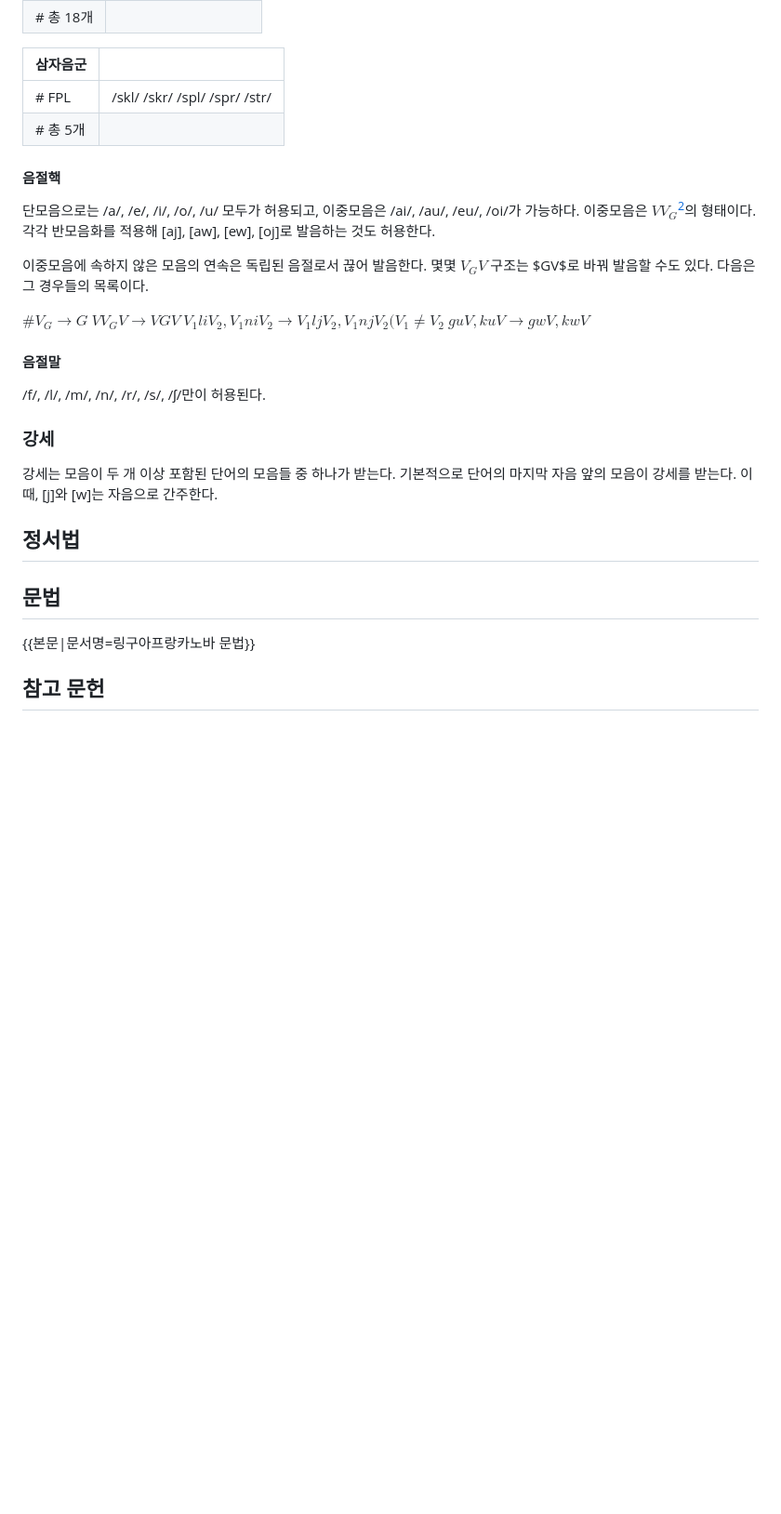
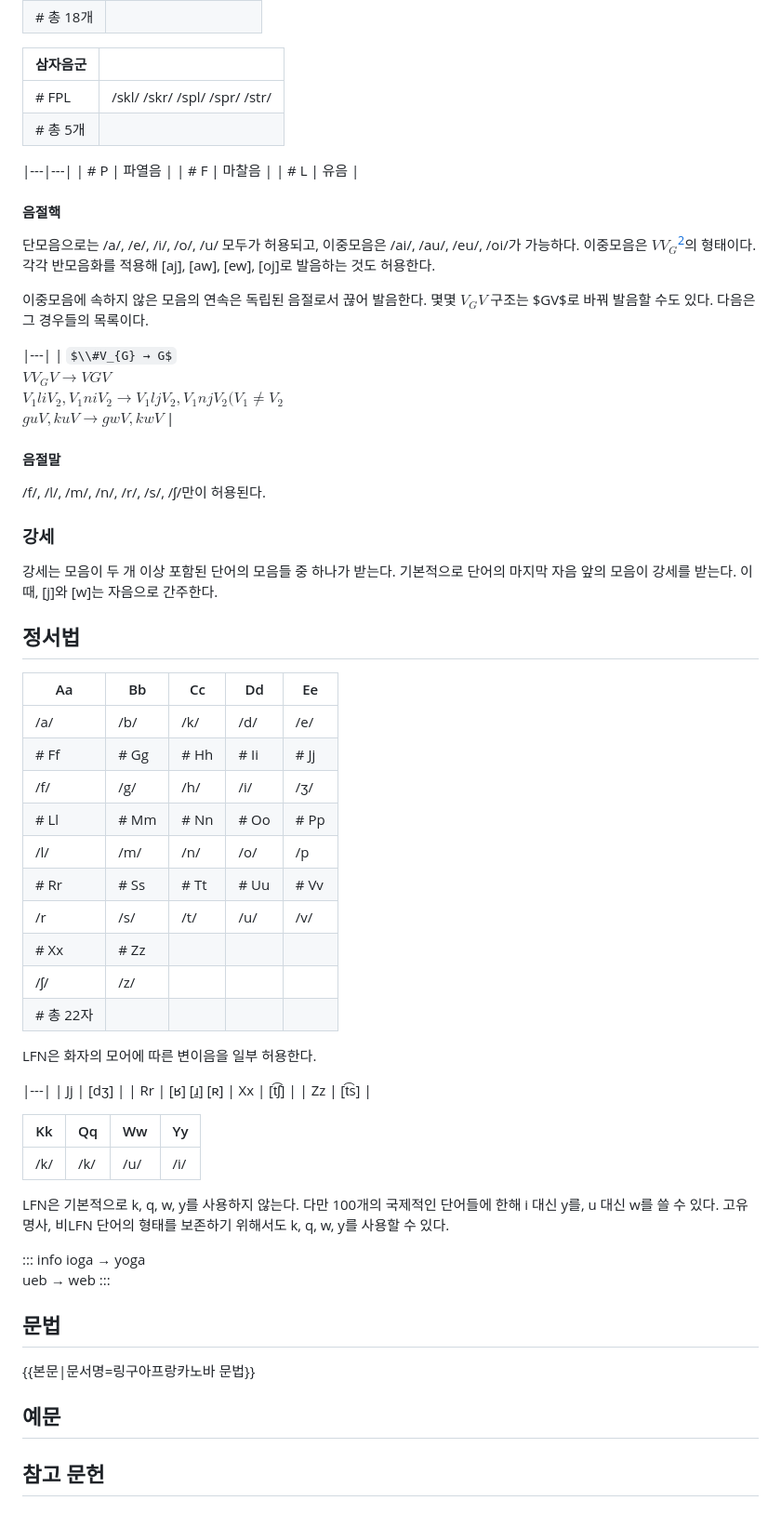
Before and after one commit to idzogy/wiki, a Markdown page: docs/링구아프랑카노바.md, the part around one of its changes. Shown at 93% size. GitHub-like rendering; some formulas as TeX source; blank space fills up the shorter version.

Commit message:
링구아프랑카노바.md 업데이트

```diff
--- a/docs/링구아프랑카노바.md
+++ b/docs/링구아프랑카노바.md
@@ -42,15 +46,18 @@
 | # FPL | /skl/ /skr/ /spl/ /spr/ /str/ |
 | # 총 5개 ||
 
+|---|---|
+| # P | 파열음 |
+| # F | 마찰음 |
+| # L | 유음 |
+
 #### 음절핵
 단모음으로는 /a/, /e/, /i/, /o/, /u/ 모두가 허용되고, 이중모음은 /ai/, /au/, /eu/, /oi/가 가능하다. 이중모음은 $VV_{G}$[^2]의 형태이다. 각각 반모음화를 적용해 [aj], [aw], [ew], [oj]로 발음하는 것도 허용한다.
 
 이중모음에 속하지 않은 모음의 연속은 독립된 음절로서 끊어 발음한다. 몇몇 $V_{G}V$ 구조는 $GV$로 바꿔 발음할 수도 있다. 다음은 그 경우들의 목록이다.
 
-$\#V_{G} → G$
-$VV_{G}V → VGV$
-$V_{1}liV_{2}, V_{1}niV_{2} → V_{1}ljV_{2}, V_{1}njV_{2} (V_{1} \neq V_{2}$
-$guV, kuV → gwV, kwV$
+|---|
+| $\\#V_{G} → G$<br>$VV_{G}V → VGV$<br>$V_{1}liV_{2}, V_{1}niV_{2} → V_{1}ljV_{2}, V_{1}njV_{2} (V_{1} \neq V_{2}$<br>$guV, kuV → gwV, kwV$ |
 
 #### 음절말
 /f/, /l/, /m/, /n/, /r/, /s/, /ʃ/만이 허용된다.
@@ -59,9 +66,42 @@ $guV, kuV → gwV, kwV$
 강세는 모음이 두 개 이상 포함된 단어의 모음들 중 하나가 받는다. 기본적으로 단어의 마지막 자음 앞의 모음이 강세를 받는다. 이때, [j]와 [w]는 자음으로 간주한다.
 
 ## 정서법
+| Aa | Bb | Cc | Dd | Ee |
+|---|---|---|---|---|
+| /a/ | /b/ | /k/ | /d/ | /e/ |
+| # Ff | # Gg | # Hh | # Ii | # Jj |
+| /f/ | /g/ | /h/ | /i/ | /ʒ/ |
+| # Ll | # Mm | # Nn | # Oo | # Pp |
+| /l/ | /m/ | /n/ | /o/ | /p |
+| # Rr | # Ss | # Tt | # Uu | # Vv |
+| /r | /s/ | /t/ | /u/ | /v/ |
+| # Xx | # Zz |  |  |  |
+| /ʃ/ | /z/ |  |  |  |
+| # 총 22자 |||||
+
+LFN은 화자의 모어에 따른 변이음을 일부 허용한다.
+
+|---|
+| Jj | [dʒ] |
+| Rr | [ʁ] [ɹ̠] [ʀ]
+| Xx | [t͡ʃ] |
+| Zz | [t͡s] |
+
+| Kk | Qq | Ww | Yy |
+|---|---|---|---|
+| /k/ | /k/ | /u/ | /i/ |
+
+LFN은 기본적으로 k, q, w, y를 사용하지 않는다. 다만 100개의 국제적인 단어들에 한해 i 대신 y를, u 대신 w를 쓸 수 있다. 고유명사, 비LFN 단어의 형태를 보존하기 위해서도 k, q, w, y를 사용할 수 있다.
+
+::: info
+ioga → yoga
+ueb → web
+:::
 
 ## 문법
 {{본문|문서명=링구아프랑카노바 문법}}
+
+## 예문
 
 ## 참고 문헌
 ### 웹사이트
```
Also changed, not shown: other parts of docs/링구아프랑카노바.md (+5 -1 lines).
